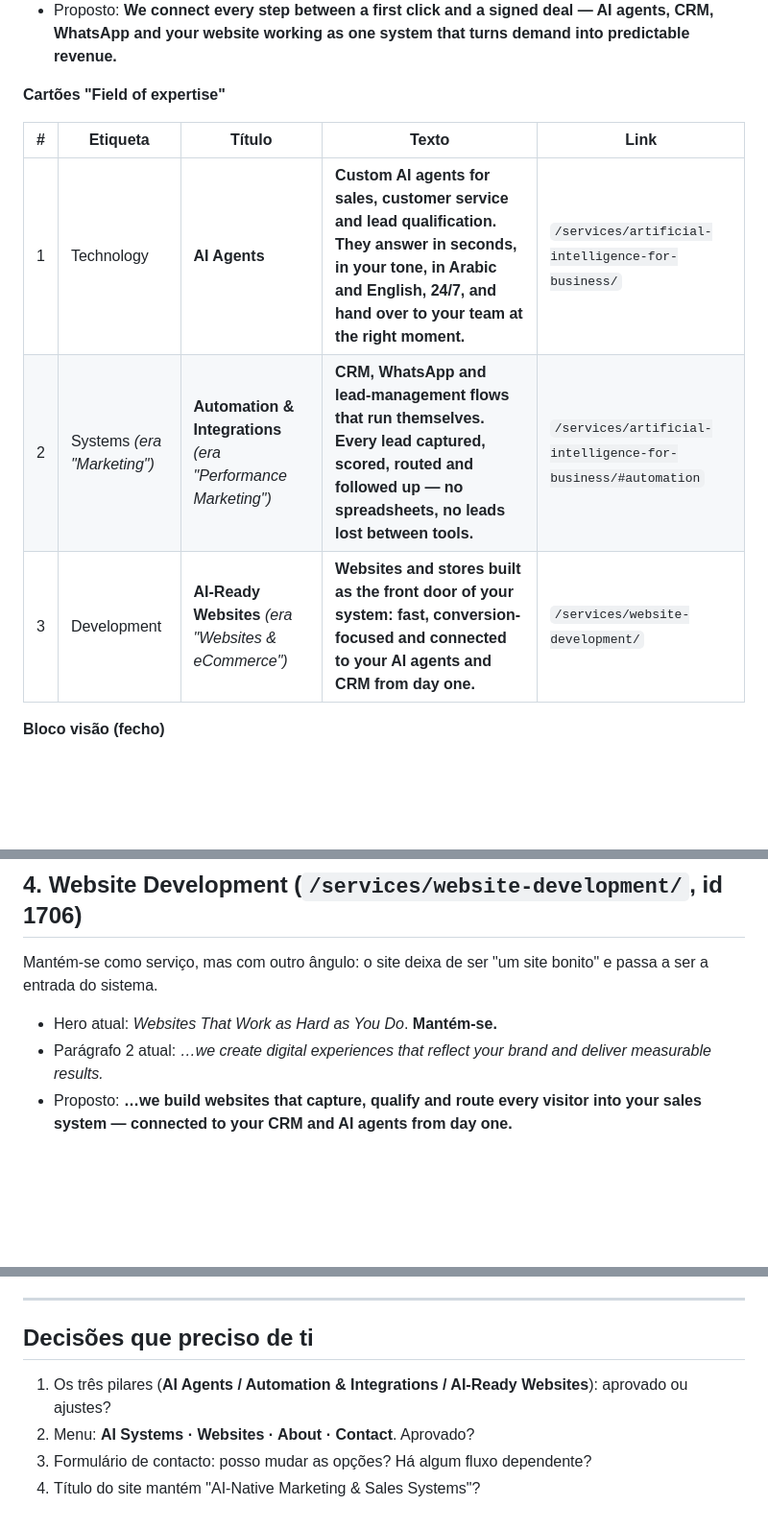
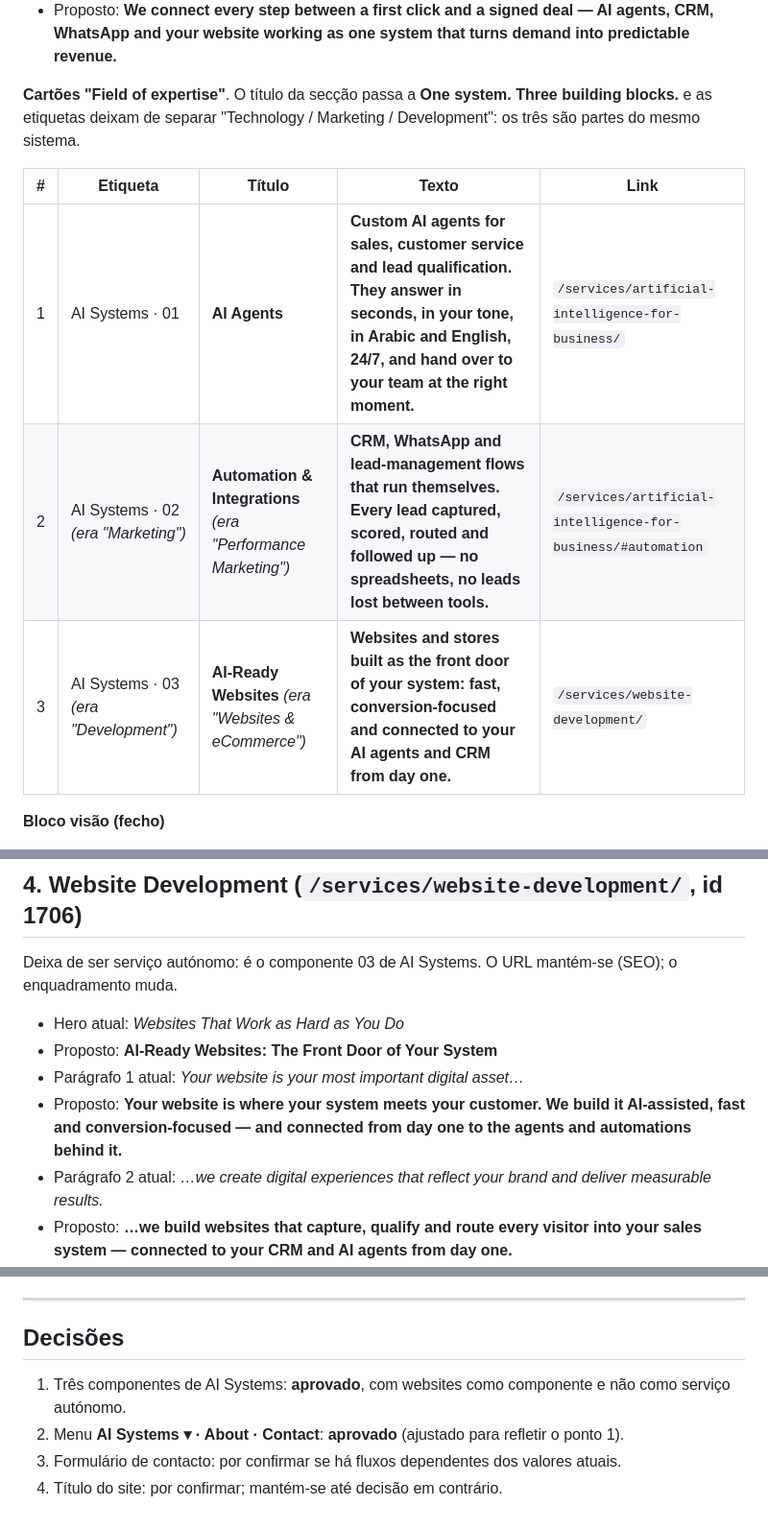
Before and after one commit to gmalho-source/strivesync-ai, a Markdown page: content/proposals/2026-10-ai-systems-repositioning.md, 3 parts joined by grey strips. Shown at 96% size. GitHub-like rendering; blank space fills up the shorter version.

Commit message:
Copy proposal: websites as a component of AI Systems, approved menu
Co-Authored-By: Claude Opus 5.5 <noreply@anthropic.com>
Claude-Session: https://claude.ai/code/session_013E34Qm8N8j1TWqiPAMiHis

```diff
--- a/content/proposals/2026-10-ai-systems-repositioning.md
+++ b/content/proposals/2026-10-ai-systems-repositioning.md
@@ -44,13 +44,13 @@ Todo o copy abaixo está em inglês (fonte do Weglot). Para cada bloco: `Atual`
 - Atual: *We drive qualified leads to your business with data-driven campaigns — then implement AI agents across your marketing, sales, and customer service to turn that pipeline into predictable revenue.*
 - Proposto: **We connect every step between a first click and a signed deal — AI agents, CRM, WhatsApp and your website working as one system that turns demand into predictable revenue.**
 
-**Cartões "Field of expertise"**
+**Cartões "Field of expertise"**. O título da secção passa a **One system. Three building blocks.** e as etiquetas deixam de separar "Technology / Marketing / Development": os três são partes do mesmo sistema.
 
 | # | Etiqueta | Título | Texto | Link |
 |---|---|---|---|---|
-| 1 | Technology | **AI Agents** | **Custom AI agents for sales, customer service and lead qualification. They answer in seconds, in your tone, in Arabic and English, 24/7, and hand over to your team at the right moment.** | `/services/artificial-intelligence-for-business/` |
-| 2 | Systems *(era "Marketing")* | **Automation & Integrations** *(era "Performance Marketing")* | **CRM, WhatsApp and lead-management flows that run themselves. Every lead captured, scored, routed and followed up — no spreadsheets, no leads lost between tools.** | `/services/artificial-intelligence-for-business/#automation` |
-| 3 | Development | **AI-Ready Websites** *(era "Websites & eCommerce")* | **Websites and stores built as the front door of your system: fast, conversion-focused and connected to your AI agents and CRM from day one.** | `/services/website-development/` |
+| 1 | AI Systems · 01 | **AI Agents** | **Custom AI agents for sales, customer service and lead qualification. They answer in seconds, in your tone, in Arabic and English, 24/7, and hand over to your team at the right moment.** | `/services/artificial-intelligence-for-business/` |
+| 2 | AI Systems · 02 *(era "Marketing")* | **Automation & Integrations** *(era "Performance Marketing")* | **CRM, WhatsApp and lead-management flows that run themselves. Every lead captured, scored, routed and followed up — no spreadsheets, no leads lost between tools.** | `/services/artificial-intelligence-for-business/#automation` |
+| 3 | AI Systems · 03 *(era "Development")* | **AI-Ready Websites** *(era "Websites & eCommerce")* | **Websites and stores built as the front door of your system: fast, conversion-focused and connected to your AI agents and CRM from day one.** | `/services/website-development/` |
 
 **Bloco visão (fecho)**
 - Atual: *Imagine waking up to a pipeline full of qualified leads that came in while you slept. Your AI assistant already handled overnight customer enquiries. Your social media is growing consistently, your campaigns are profitable, and your brand is turning heads.*
@@ -112,9 +115,12 @@ Passa a ser a página principal da oferta. A estrutura mantém-se; ajusto o hero
 
 ## 4. Website Development (`/services/website-development/`, id 1706)
 
-Mantém-se como serviço, mas com outro ângulo: o site deixa de ser "um site bonito" e passa a ser a entrada do sistema.
+Deixa de ser serviço autónomo: é o componente 03 de AI Systems. O URL mantém-se (SEO); o enquadramento muda.
 
-- Hero atual: *Websites That Work as Hard as You Do*. **Mantém-se.**
+- Hero atual: *Websites That Work as Hard as You Do*
+- Proposto: **AI-Ready Websites: The Front Door of Your System**
+- Parágrafo 1 atual: *Your website is your most important digital asset…*
+- Proposto: **Your website is where your system meets your customer. We build it AI-assisted, fast and conversion-focused — and connected from day one to the agents and automations behind it.**
 - Parágrafo 2 atual: *…we create digital experiences that reflect your brand and deliver measurable results.*
 - Proposto: **…we build websites that capture, qualify and route every visitor into your sales system — connected to your CRM and AI agents from day one.**
 - O bloco **AI Integration** sobe para primeiro lugar na lista de serviços.
@@ -167,9 +173,9 @@ Ficam em rascunho, não apagadas, para poderem ser reativadas.
 
 ---
 
-## Decisões que preciso de ti
+## Decisões
 
-1. Os três pilares (**AI Agents / Automation & Integrations / AI-Ready Websites**): aprovado ou ajustes?
-2. Menu: **AI Systems · Websites · About · Contact**. Aprovado?
-3. Formulário de contacto: posso mudar as opções? Há algum fluxo dependente?
-4. Título do site mantém "AI-Native Marketing & Sales Systems"?
+1. Três componentes de AI Systems: **aprovado**, com websites como componente e não como serviço autónomo.
+2. Menu **AI Systems ▾ · About · Contact**: **aprovado** (ajustado para refletir o ponto 1).
+3. Formulário de contacto: por confirmar se há fluxos dependentes dos valores atuais.
+4. Título do site: por confirmar; mantém-se até decisão em contrário.
```
Also changed, not shown: other parts of content/proposals/2026-10-ai-systems-repositioning.md (+9 -6 lines).
